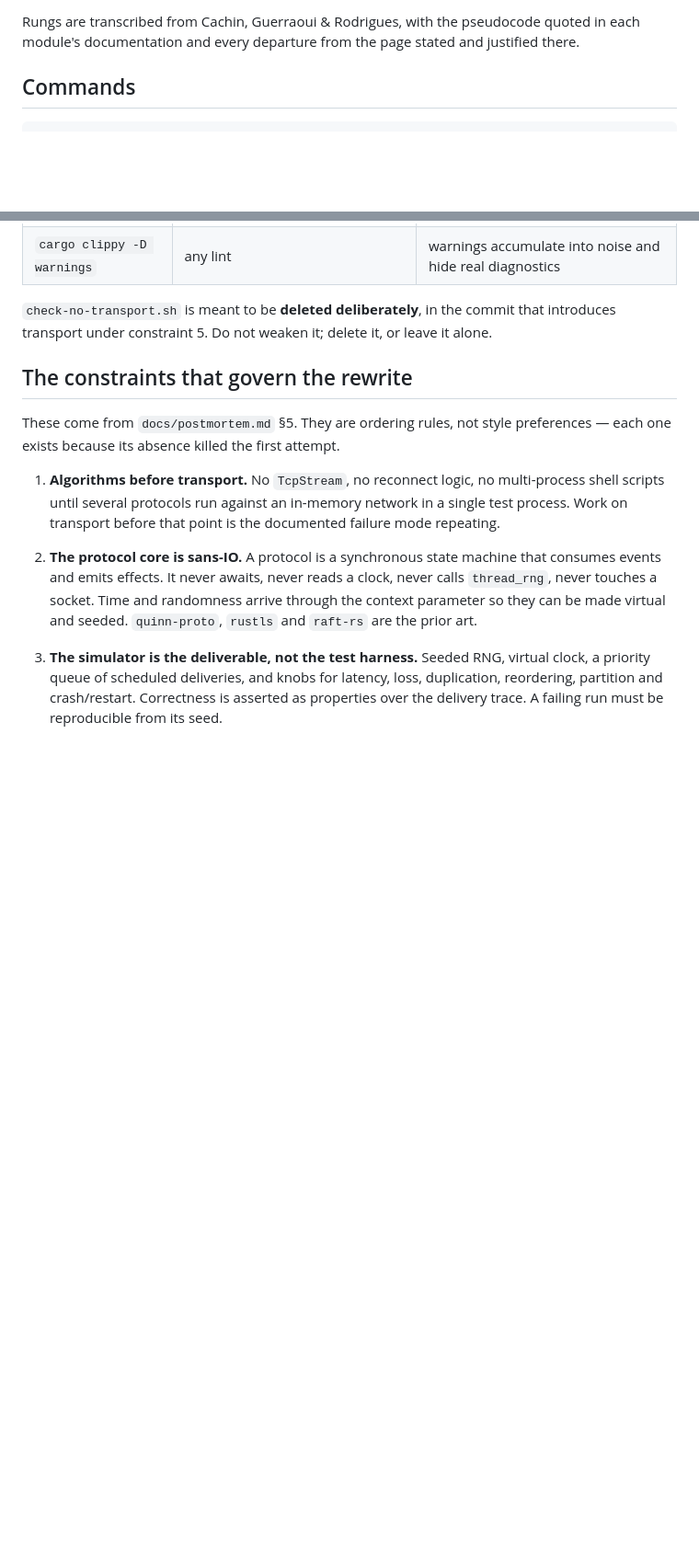
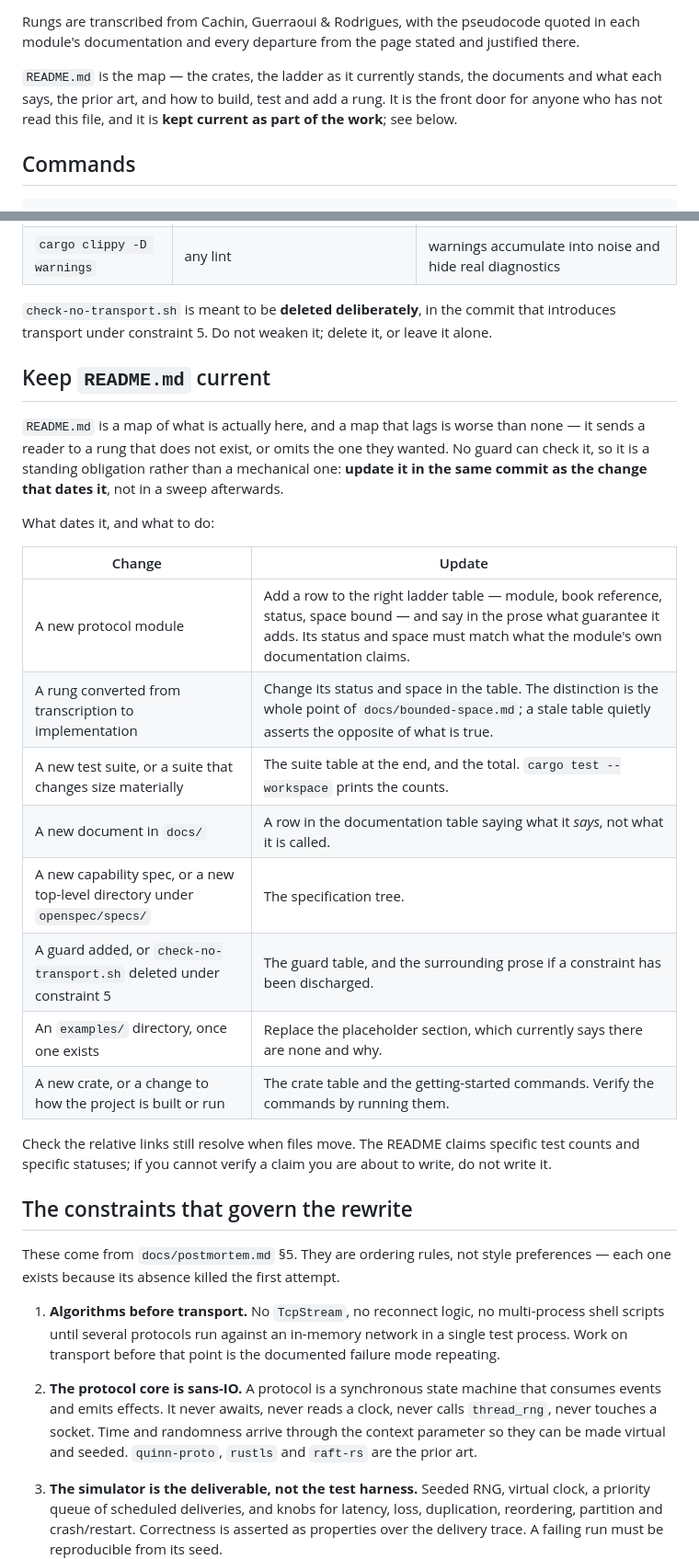
Before and after one commit to cmsd2/recon, a Markdown page: CLAUDE.md, 2 parts joined by grey strips. Shown at 92% size. GitHub-like rendering; blank space fills up the shorter version.

```diff
--- a/CLAUDE.md
+++ b/CLAUDE.md
@@ -18,6 +18,10 @@ Three crates, all of them sans-IO:
 
 Rungs are transcribed from Cachin, Guerraoui & Rodrigues, with the pseudocode quoted in each
 module's documentation and every departure from the page stated and justified there.
+
+`README.md` is the map — the crates, the ladder as it currently stands, the documents and what
+each says, the prior art, and how to build, test and add a rung. It is the front door for anyone
+who has not read this file, and it is **kept current as part of the work**; see below.
 
 ## Commands
 
@@ -81,6 +85,29 @@ Four guards run, and each exists because of a specific way this project has fail
 
 `check-no-transport.sh` is meant to be **deleted deliberately**, in the commit that introduces
 transport under constraint 5. Do not weaken it; delete it, or leave it alone.
+
+## Keep `README.md` current
+
+`README.md` is a map of what is actually here, and a map that lags is worse than none — it sends
+a reader to a rung that does not exist, or omits the one they wanted. No guard can check it, so
+it is a standing obligation rather than a mechanical one: **update it in the same commit as the
+change that dates it**, not in a sweep afterwards.
+
+What dates it, and what to do:
+
+| Change | Update |
+|---|---|
+| A new protocol module | Add a row to the right ladder table — module, book reference, status, space bound — and say in the prose what guarantee it adds. Its status and space must match what the module's own documentation claims. |
+| A rung converted from transcription to implementation | Change its status and space in the table. The distinction is the whole point of `docs/bounded-space.md`; a stale table quietly asserts the opposite of what is true. |
+| A new test suite, or a suite that changes size materially | The suite table at the end, and the total. `cargo test --workspace` prints the counts. |
+| A new document in `docs/` | A row in the documentation table saying what it *says*, not what it is called. |
+| A new capability spec, or a new top-level directory under `openspec/specs/` | The specification tree. |
+| A guard added, or `check-no-transport.sh` deleted under constraint 5 | The guard table, and the surrounding prose if a constraint has been discharged. |
+| An `examples/` directory, once one exists | Replace the placeholder section, which currently says there are none and why. |
+| A new crate, or a change to how the project is built or run | The crate table and the getting-started commands. Verify the commands by running them. |
+
+Check the relative links still resolve when files move. The README claims specific test counts and
+specific statuses; if you cannot verify a claim you are about to write, do not write it.
 
 ## The constraints that govern the rewrite
 
```
Also changed, not shown: README.md (added, +301 -0 lines).
